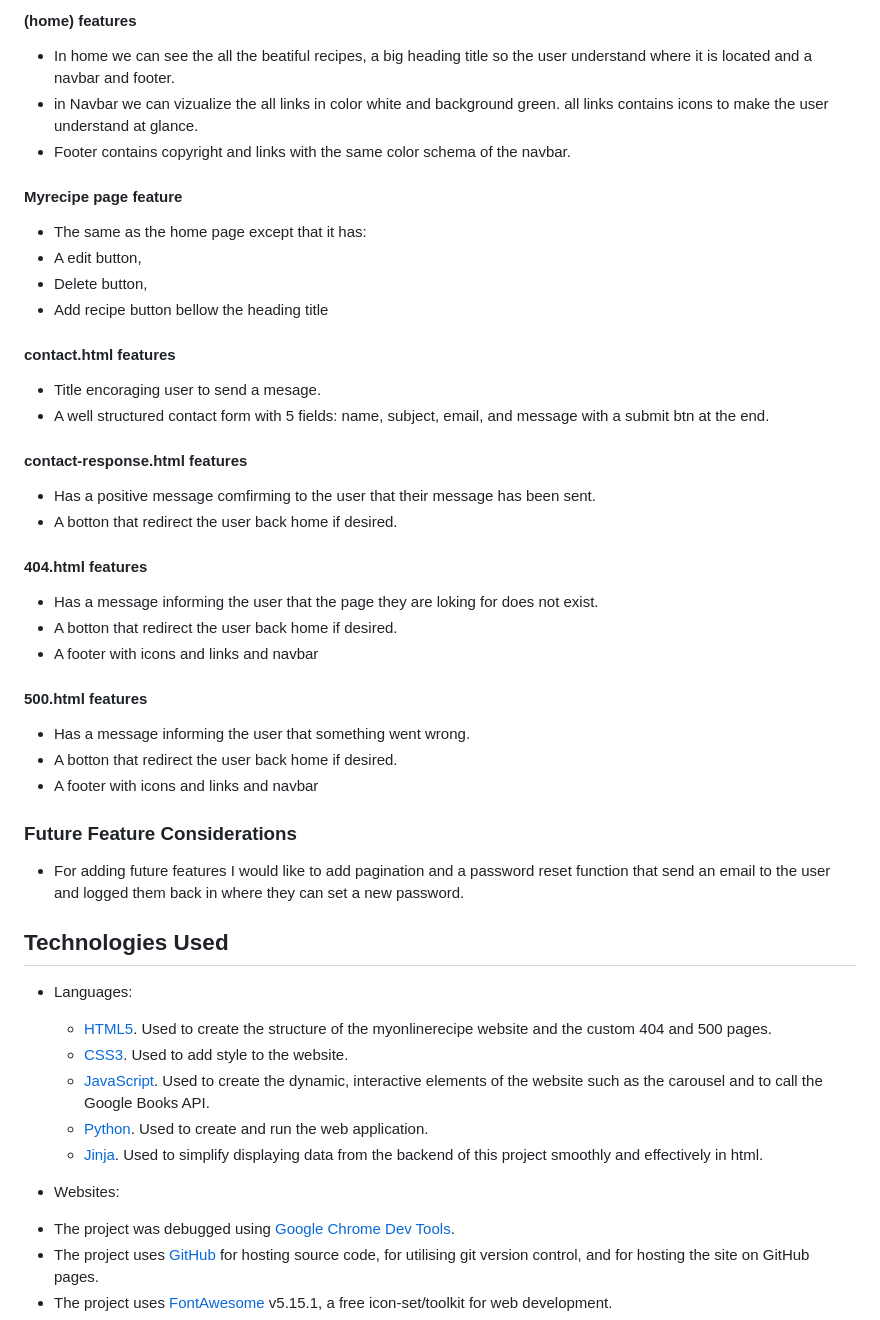
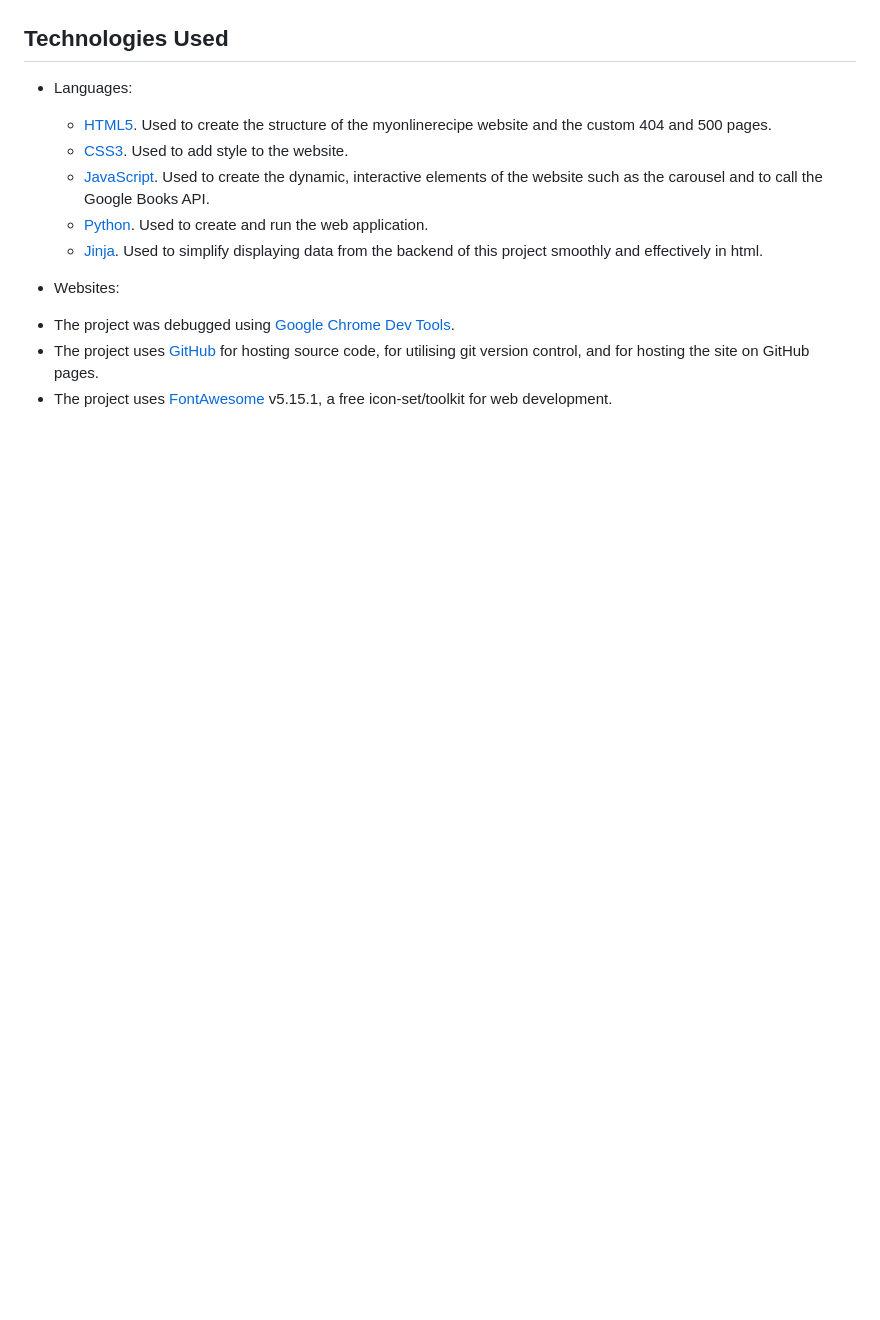
Before and after one commit to Gersondelacruzdeveloper/yara-beach, a Markdown page: README.md, the part around the change printed below. Rendered like a GitHub page; blank space fills up the shorter version.

```diff
--- a/README.md
+++ b/README.md
@@ -781,37 +743,3 @@ Each page has a fixed footer at the bottom. This provides Facebook, Instagram, T
-#### (home) features
-  - In home we can see the all the beatiful recipes, a big heading title so the user understand where it is located and a navbar and footer.
-  - in Navbar we can vizualize the all links in color white and background green. all links contains icons to make the user understand at glance.
-  - Footer contains copyright and links with the same color schema of the navbar.
-
-#### Myrecipe page feature
-  - The same as the home page except that it has:
-  - A edit button,
-  - Delete button,
-  - Add recipe button bellow the heading title
-
-#### contact.html features
-  - Title encoraging user to send a mesage.
-  - A well structured contact form with 5 fields: name, subject, email, and message with a submit btn at the end.
-
-#### contact-response.html features
-  - Has a positive message comfirming to the user that their message has been sent.
-  - A botton that redirect the user back home if desired.
-
-
-  #### 404.html features
-  - Has a message informing the user that the page they are loking for does not exist.
-  - A botton that redirect the user back home if desired.
-  - A footer with icons and links and navbar
-
-
-  #### 500.html features
-  - Has a message informing the user that something went wrong.
-  - A botton that redirect the user back home if desired.
-  - A footer with icons and links and navbar
-
-
-### Future Feature Considerations
-  - For adding future features I would like to add pagination and a password reset function that send an email to the user and logged them back in where they can set a new password.
 
 
 ## Technologies Used
```
Also changed, not shown: other parts of README.md (+21 -59 lines), documentation/readme-images/Yara-logo.png (added).
